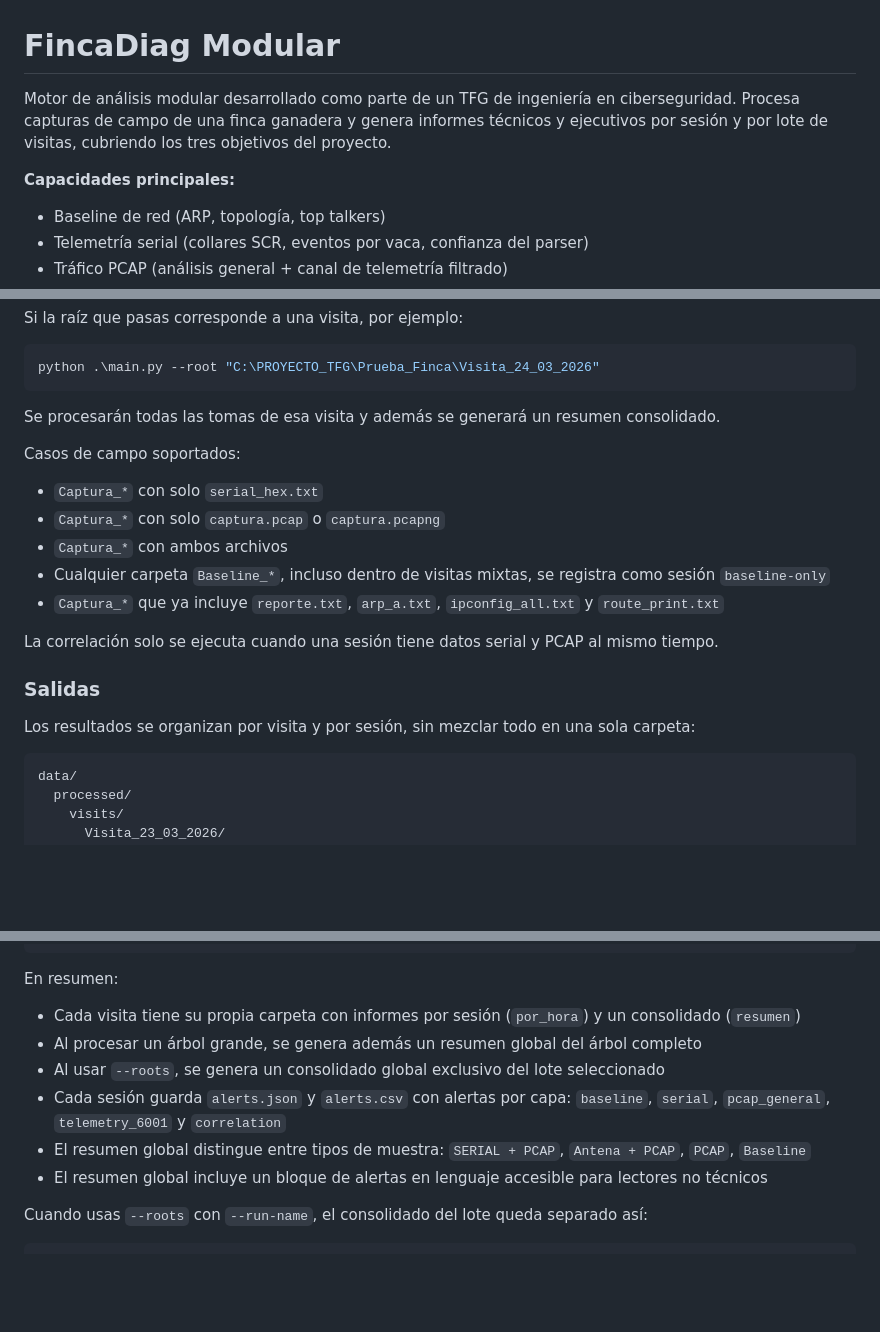
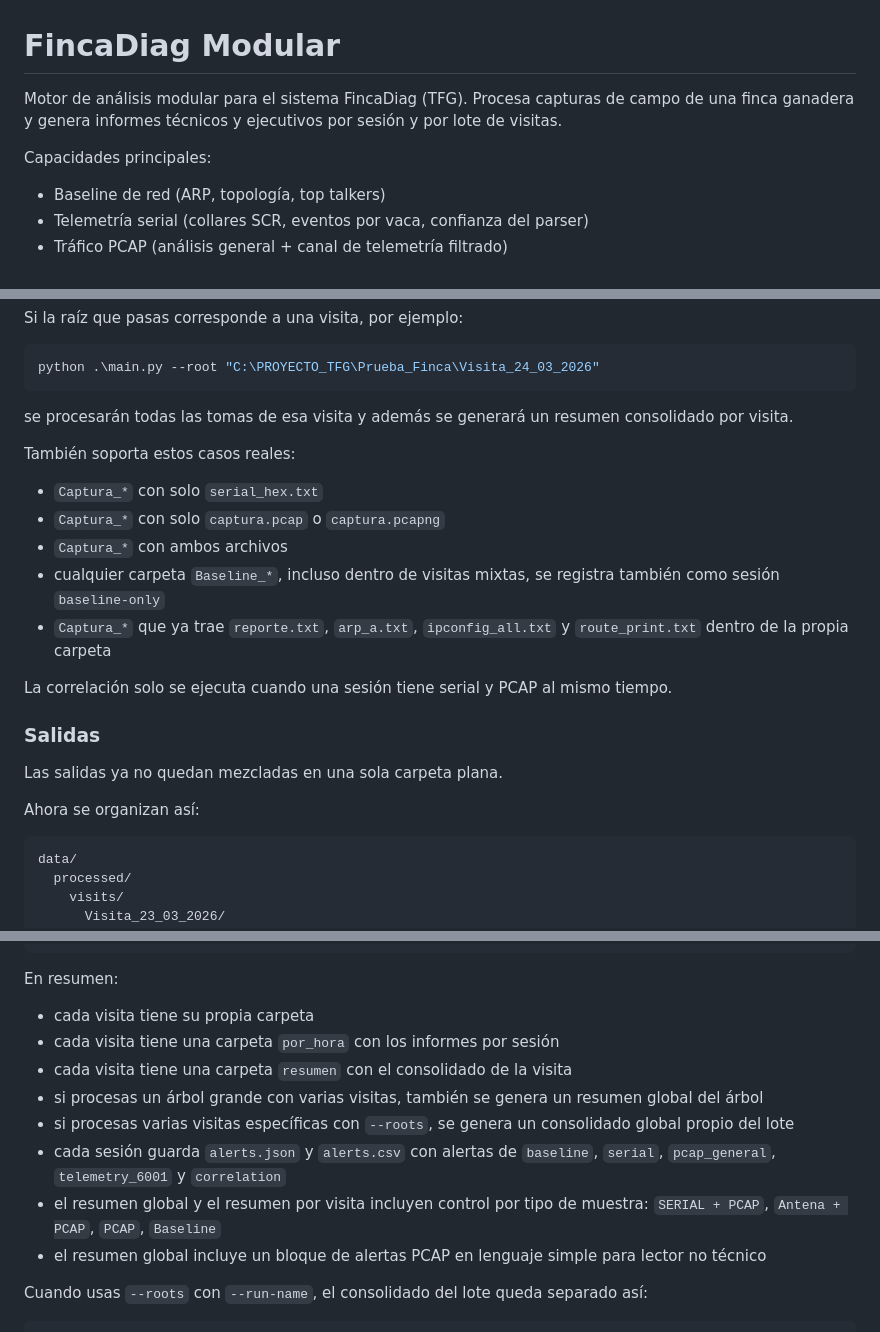
Before and after one commit to JorgeRe18/FincaDiag_Modular_codigo, a Markdown page: README.md, 3 parts joined by grey strips. Drawn GitHub-style; blank space fills up the shorter version.

````diff
--- a/README.md
+++ b/README.md
@@ -1,8 +1,8 @@
 # FincaDiag Modular
 
-Motor de análisis modular desarrollado como parte de un TFG de ingeniería en ciberseguridad. Procesa capturas de campo de una finca ganadera y genera informes técnicos y ejecutivos por sesión y por lote de visitas, cubriendo los tres objetivos del proyecto.
+Motor de análisis modular para el sistema FincaDiag (TFG). Procesa capturas de campo de una finca ganadera y genera informes técnicos y ejecutivos por sesión y por lote de visitas.
 
-**Capacidades principales:**
+Capacidades principales:
 
 - Baseline de red (ARP, topología, top talkers)
 - Telemetría serial (collares SCR, eventos por vaca, confianza del parser)
@@ -126,21 +126,24 @@ Si la raíz que pasas corresponde a una visita, por ejemplo:
 python .\main.py --root "C:\PROYECTO_TFG\Prueba_Finca\Visita_24_03_2026"
 ```
 
-Se procesarán todas las tomas de esa visita y además se generará un resumen consolidado.
+se procesarán todas las tomas de esa visita y además se generará un resumen consolidado por visita.
 
-Casos de campo soportados:
+También soporta estos casos reales:
 
 - `Captura_*` con solo `serial_hex.txt`
 - `Captura_*` con solo `captura.pcap` o `captura.pcapng`
 - `Captura_*` con ambos archivos
-- Cualquier carpeta `Baseline_*`, incluso dentro de visitas mixtas, se registra como sesión `baseline-only`
-- `Captura_*` que ya incluye `reporte.txt`, `arp_a.txt`, `ipconfig_all.txt` y `route_print.txt`
+- cualquier carpeta `Baseline_*`, incluso dentro de visitas mixtas, se registra también como sesión `baseline-only`
+- `Captura_*` que ya trae `reporte.txt`, `arp_a.txt`, `ipconfig_all.txt` y `route_print.txt`
+  dentro de la propia carpeta
 
-La correlación solo se ejecuta cuando una sesión tiene datos serial y PCAP al mismo tiempo.
+La correlación solo se ejecuta cuando una sesión tiene serial y PCAP al mismo tiempo.
 
 ### Salidas
 
-Los resultados se organizan por visita y por sesión, sin mezclar todo en una sola carpeta:
+Las salidas ya no quedan mezcladas en una sola carpeta plana.
+
+Ahora se organizan así:
 
 ```text
 data/
@@ -173,12 +176,15 @@ reports/
 
 En resumen:
 
-- Cada visita tiene su propia carpeta con informes por sesión (`por_hora`) y un consolidado (`resumen`)
-- Al procesar un árbol grande, se genera además un resumen global del árbol completo
-- Al usar `--roots`, se genera un consolidado global exclusivo del lote seleccionado
-- Cada sesión guarda `alerts.json` y `alerts.csv` con alertas por capa: `baseline`, `serial`, `pcap_general`, `telemetry_6001` y `correlation`
-- El resumen global distingue entre tipos de muestra: `SERIAL + PCAP`, `Antena + PCAP`, `PCAP`, `Baseline`
-- El resumen global incluye un bloque de alertas en lenguaje accesible para lectores no técnicos
+- cada visita tiene su propia carpeta
+- cada visita tiene una carpeta `por_hora` con los informes por sesión
+- cada visita tiene una carpeta `resumen` con el consolidado de la visita
+- si procesas un árbol grande con varias visitas, también se genera un resumen global del árbol
+- si procesas varias visitas específicas con `--roots`, se genera un consolidado global propio del lote
+- cada sesión guarda `alerts.json` y `alerts.csv` con alertas de `baseline`, `serial`, `pcap_general`, `telemetry_6001` y `correlation`
+- el resumen global y el resumen por visita incluyen control por tipo de muestra:
+  `SERIAL + PCAP`, `Antena + PCAP`, `PCAP`, `Baseline`
+- el resumen global incluye un bloque de alertas PCAP en lenguaje simple para lector no técnico
 
 Cuando usas `--roots` con `--run-name`, el consolidado del lote queda separado así:
 
````
Also changed, not shown: other parts of README.md (+96 -38 lines).
